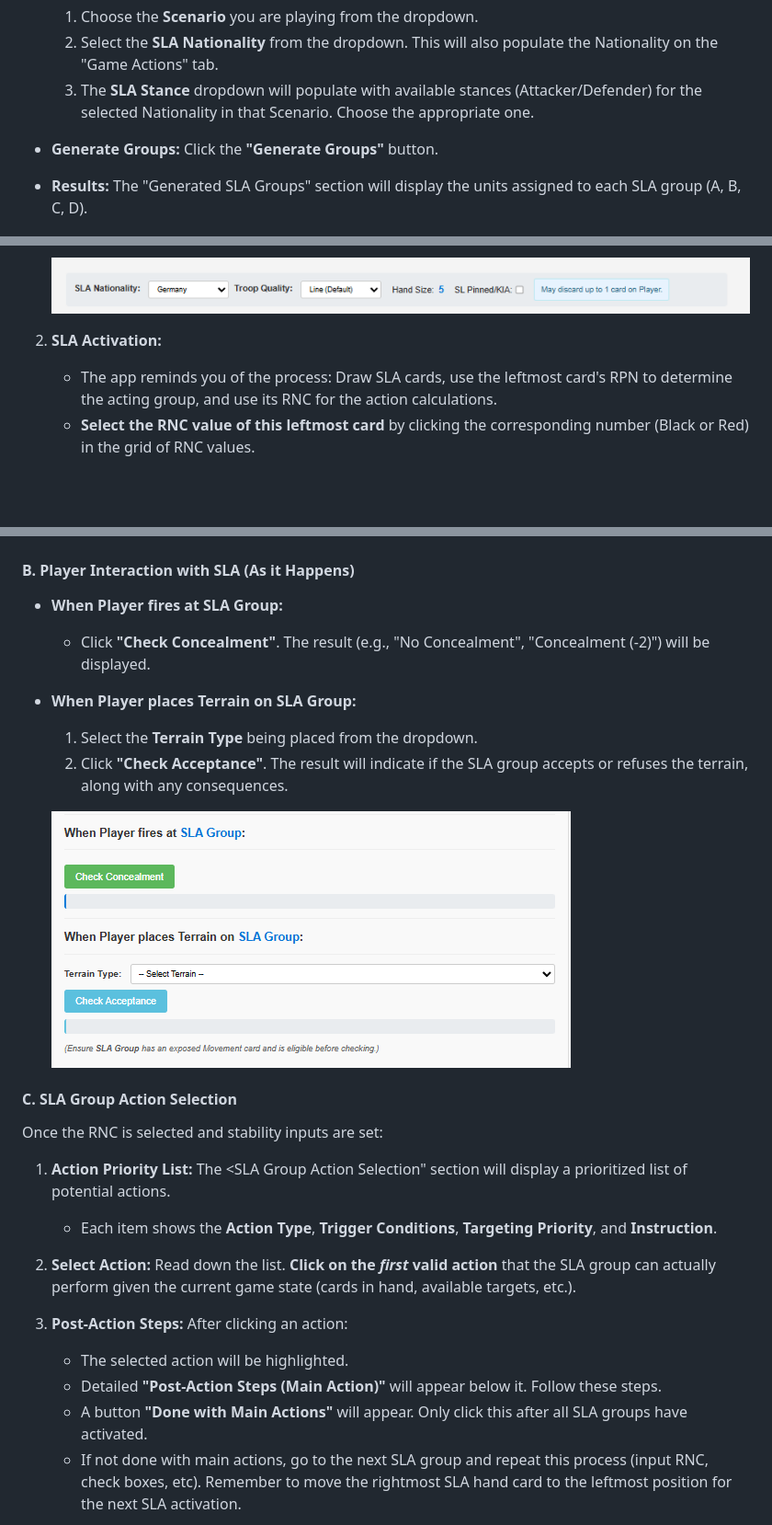
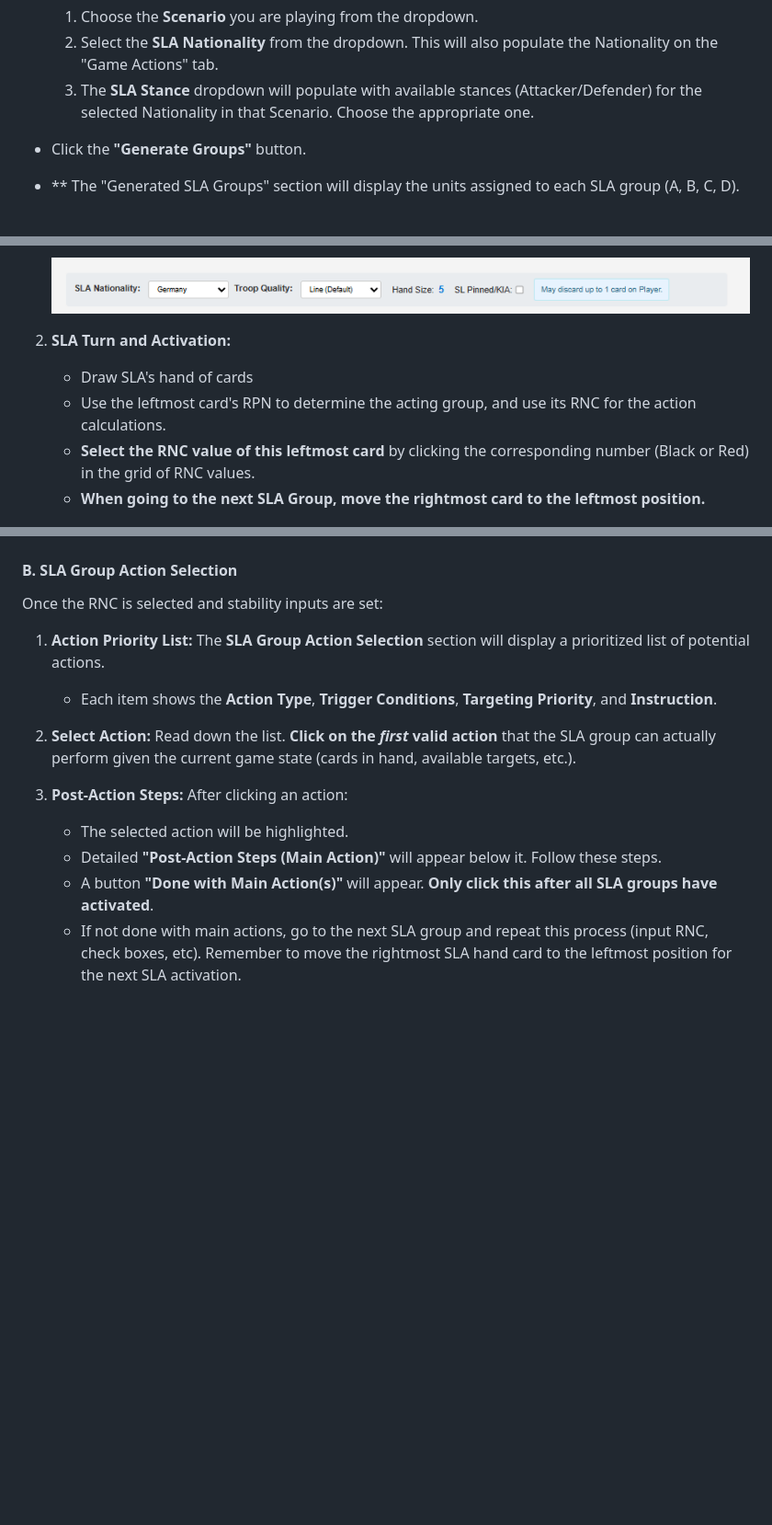
Before and after one commit to bsturk/up_front_bot, a Markdown page: README.md, 3 parts joined by grey strips. Shown at 92% size. Rendered like a GitHub page; blank space fills up the shorter version.

Commit message:
more wordage

```diff
--- a/README.md
+++ b/README.md
@@ -31,8 +31,8 @@ If you do manually setup groups, be sure to select a nationality on the "Game Ac
     1.  Choose the **Scenario** you are playing from the dropdown.
     2.  Select the **SLA Nationality** from the dropdown. This will also populate the Nationality on the "Game Actions" tab.
     3.  The **SLA Stance** dropdown will populate with available stances (Attacker/Defender) for the selected Nationality in that Scenario. Choose the appropriate one.
-*   **Generate Groups:** Click the **"Generate Groups"** button.
-*   **Results:** The "Generated SLA Groups" section will display the units assigned to each SLA group (A, B, C, D).
+*   Click the **"Generate Groups"** button.
+*   ** The "Generated SLA Groups" section will display the units assigned to each SLA group (A, B, C, D).
 
     ![Scenario Selection Screenshot](img/SCREENSHOT_SETUP_TAB_FILLED_AND_RESULTS.png)
 
@@ -51,9 +51,11 @@ This is the primary tab you'll use during the game to determine SLA actions.
 
     ![Initial Group Setup Screenshot](img/SCREENSHOT_GAME_ACTIONS_GLOBAL_SETTINGS.png)
 
-2.  **SLA Activation:**
-    *   The app reminds you of the process: Draw SLA cards, use the leftmost card's RPN to determine the acting group, and use its RNC for the action calculations.
+2.  **SLA Turn and Activation:**
+    *   Draw SLA's hand of cards
+    *   Use the leftmost card's RPN to determine the acting group, and use its RNC for the action calculations.
     *   **Select the RNC value of this leftmost card** by clicking the corresponding number (Black or Red) in the grid of RNC values.
+    *   **When going to the next SLA Group, move the rightmost card to the leftmost position.**
 
     ![SLA Activation Screenshot](img/SCREENSHOT_GAME_ACTIONS_RNC_SELECTOR.png)
 
@@ -66,27 +68,17 @@ This is the primary tab you'll use during the game to determine SLA actions.
 
     ![SLA Group Stability Inputs Screenshot](img/SCREENSHOT_GAME_ACTIONS_STABILITY_INPUTS.png)
 
-#### B. Player Interaction with SLA (As it Happens)
-
-*   **When Player fires at SLA Group:**
-    *   Click **"Check Concealment"**. The result (e.g., "No Concealment", "Concealment (-2)") will be displayed.
-*   **When Player places Terrain on SLA Group:**
-    1.  Select the **Terrain Type** being placed from the dropdown.
-    2.  Click **"Check Acceptance"**. The result will indicate if the SLA group accepts or refuses the terrain, along with any consequences.
-
-    ![Player Interaction Screenshot](img/SCREENSHOT_GAME_ACTIONS_PLAYER_INTERACTION.png)
-
-#### C. SLA Group Action Selection
+#### B. SLA Group Action Selection
 
 Once the RNC is selected and stability inputs are set:
 
-1.  **Action Priority List:** The <SLA Group Action Selection" section will display a prioritized list of potential actions.
+1.  **Action Priority List:** The **SLA Group Action Selection** section will display a prioritized list of potential actions.
     *   Each item shows the **Action Type**, **Trigger Conditions**, **Targeting Priority**, and **Instruction**.
 2.  **Select Action:** Read down the list. **Click on the *first* valid action** that the SLA group can actually perform given the current game state (cards in hand, available targets, etc.).
 3.  **Post-Action Steps:** After clicking an action:
     *   The selected action will be highlighted.
     *   Detailed **"Post-Action Steps (Main Action)"** will appear below it. Follow these steps.
-    *   A button **"Done with Main Actions"** will appear.  Only click this after all SLA groups have activated.
+    *   A button **"Done with Main Action(s)"** will appear.  **Only click this after all SLA groups have activated**.
     *   If not done with main actions, go to the next SLA group and repeat this process (input RNC, check boxes, etc).
         Remember to move the rightmost SLA hand card to the leftmost position for the next SLA activation.
 
```
Also changed, not shown: other parts of README.md (+13 -3 lines).
